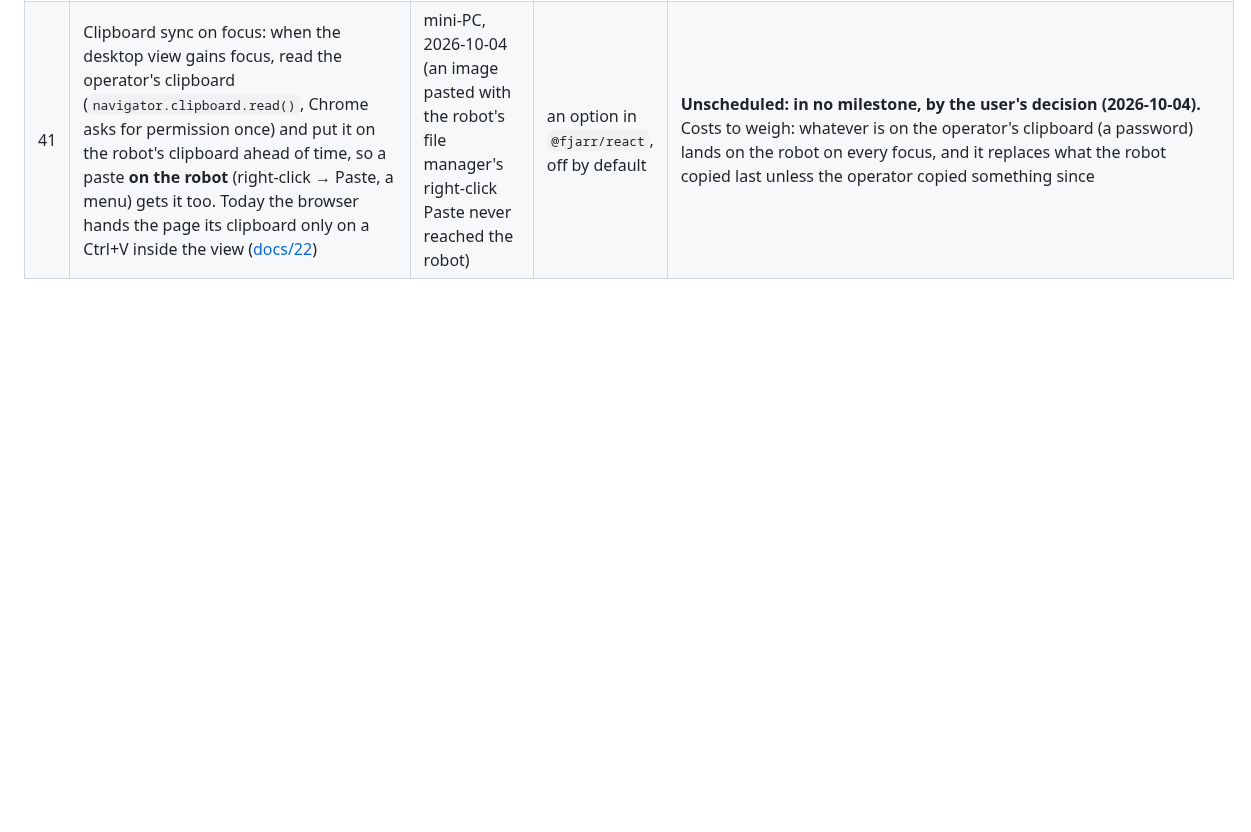
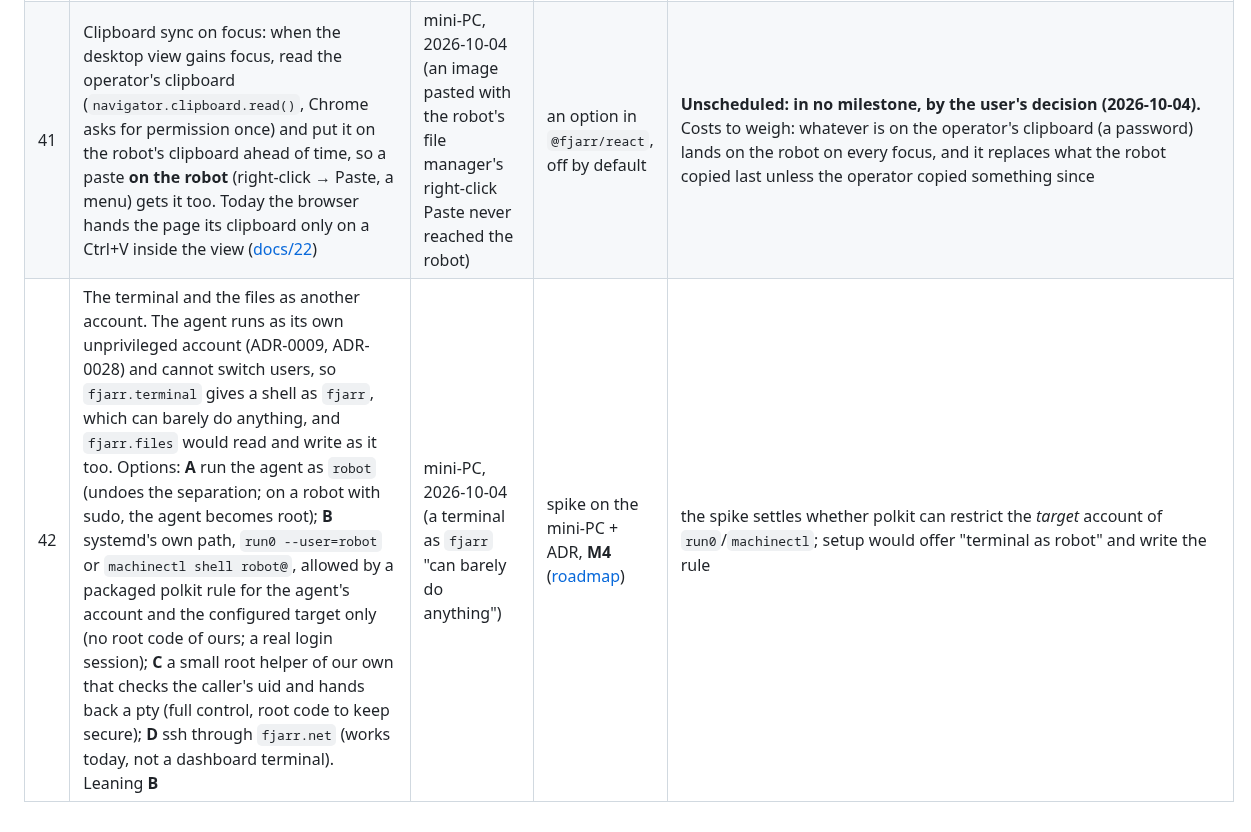
Before and after one commit to fjarrio/fjarr, a Markdown page: docs/18-open-questions.md, the part around the change. Rendered like a GitHub page; blank space fills up the shorter version.

Commit message:
docs: the terminal and files as another account is M4's, with a spike and an ADR (open question #42)
Co-Authored-By: Claude Opus 5.5 <noreply@anthropic.com>

```diff
--- a/docs/18-open-questions.md
+++ b/docs/18-open-questions.md
@@ -48,3 +48,4 @@ answered. Nothing here blocks the current milestone unless marked ⚠.
 | 30 | Should Fjarr Cloud offer a hosted operator API for customers unwilling to build even two endpoints? | [docs/27](27-network-tunnel.md#discovery) | M5 Cloud alpha | it would mean Cloud holding a notion of individual developers, which [ADR-0015](adr/0015-backend-integration-strategy.md) deliberately kept out of Fjarr; the `grant_command` escape hatch may be enough |
 | 19 | Presentation mode default: portaled views on one session vs one session per window? | [docs/22](22-remote-desktop-client.md#presentation-mode) | M3 spike | portal is the written primary (one grant, one lease, no cross-window input proxy) but relies on same-origin popups sharing the opener's agent cluster for `srcObject`; the spike measures it on Chrome/Edge/Firefox and under `Cross-Origin-Opener-Policy: same-origin`, which many host apps set |
 | 41 | Clipboard sync on focus: when the desktop view gains focus, read the operator's clipboard (`navigator.clipboard.read()`, Chrome asks for permission once) and put it on the robot's clipboard ahead of time, so a paste **on the robot** (right-click → Paste, a menu) gets it too. Today the browser hands the page its clipboard only on a Ctrl+V inside the view ([docs/22](22-remote-desktop-client.md#clipboard)) | mini-PC, 2026-10-04 (an image pasted with the robot's file manager's right-click Paste never reached the robot) | an option in `@fjarr/react`, off by default | **Unscheduled: in no milestone, by the user's decision (2026-10-04).** Costs to weigh: whatever is on the operator's clipboard (a password) lands on the robot on every focus, and it replaces what the robot copied last unless the operator copied something since |
+| 42 | The terminal and the files as another account. The agent runs as its own unprivileged account (ADR-0009, ADR-0028) and cannot switch users, so `fjarr.terminal` gives a shell as `fjarr`, which can barely do anything, and `fjarr.files` would read and write as it too. Options: **A** run the agent as `robot` (undoes the separation; on a robot with sudo, the agent becomes root); **B** systemd's own path, `run0 --user=robot` or `machinectl shell robot@`, allowed by a packaged polkit rule for the agent's account and the configured target only (no root code of ours; a real login session); **C** a small root helper of our own that checks the caller's uid and hands back a pty (full control, root code to keep secure); **D** ssh through `fjarr.net` (works today, not a dashboard terminal). Leaning **B** | mini-PC, 2026-10-04 (a terminal as `fjarr` "can barely do anything") | spike on the mini-PC + ADR, **M4** ([roadmap](17-roadmap.md#m4--files-telemetry-logs-sensors)) | the spike settles whether polkit can restrict the *target* account of `run0`/`machinectl`; setup would offer "terminal as robot" and write the rule |
```
Also changed, not shown: docs/06-capabilities.md (+2 -1 lines), docs/17-roadmap.md (+12 -0 lines).
